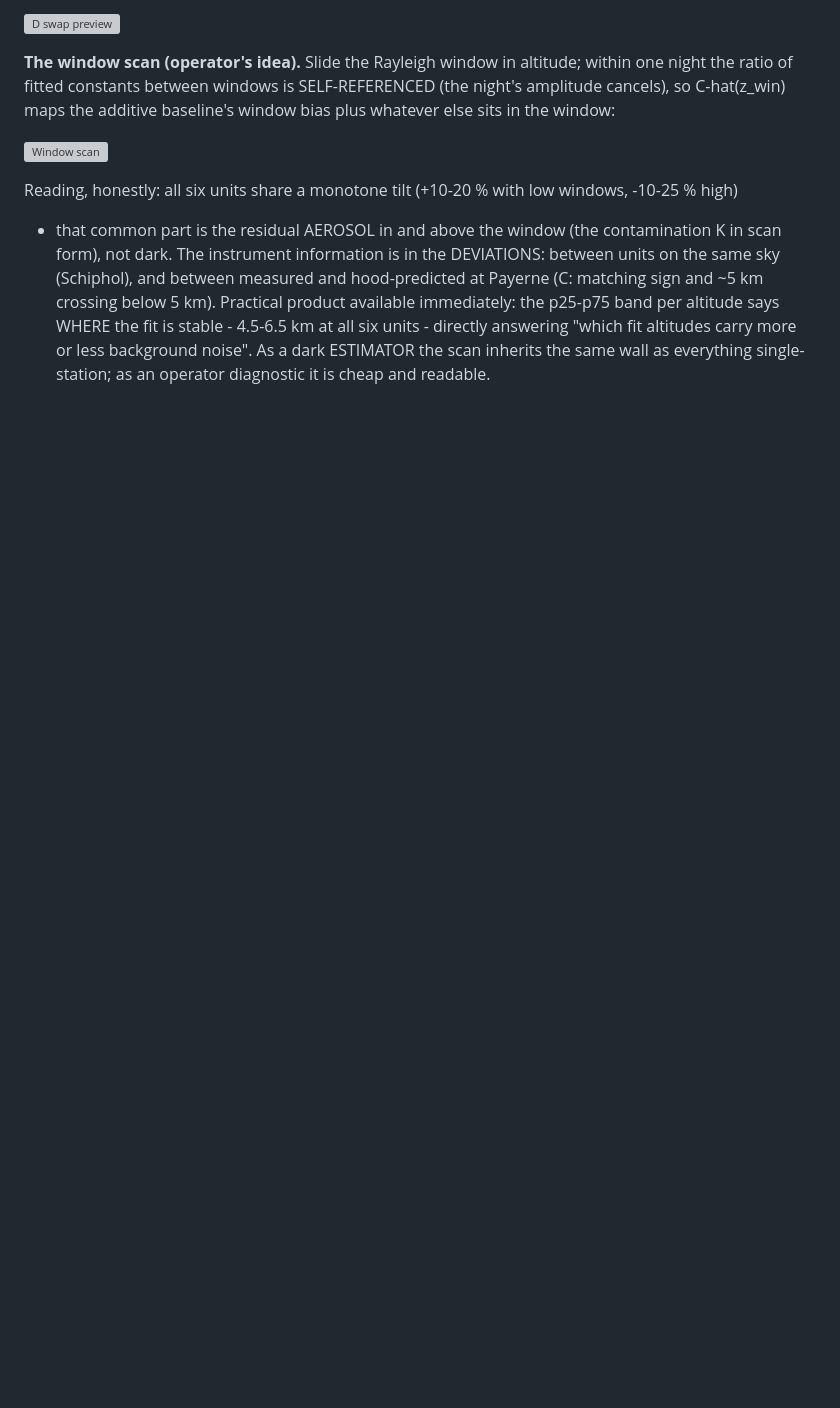
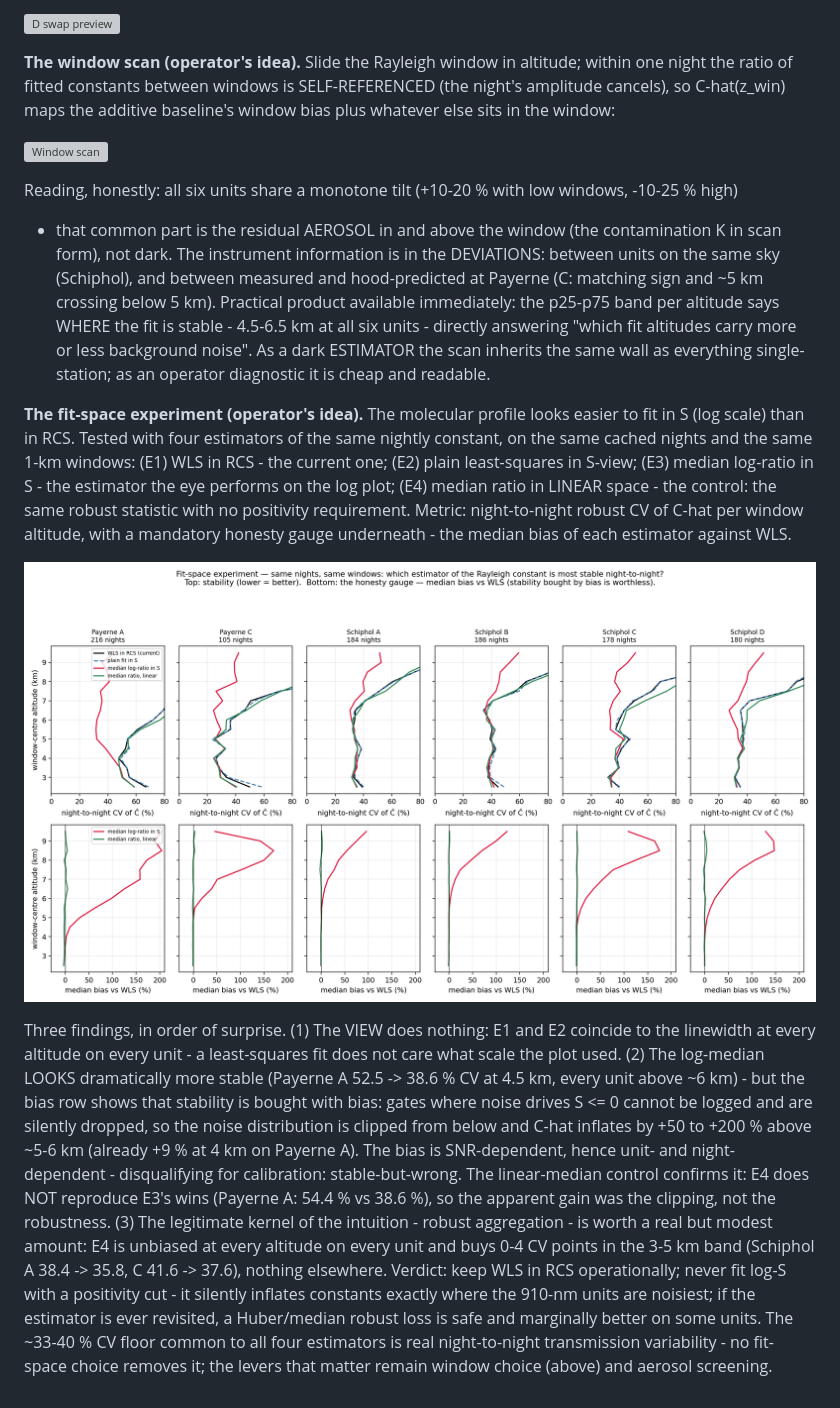
Before and after one commit to MeteoSwiss/ALC_rayleigh_calibration, a Markdown page: doc/reports/16_remote_dark_campaign.md, the part around the change. Drawn GitHub-style; pictures changed too: doc/reports/figs_remote_dark/fig11_fitspace.png (added); blank space fills up the shorter version; grey boxes are pictures that could not be loaded.

```diff
--- a/doc/reports/16_remote_dark_campaign.md
+++ b/doc/reports/16_remote_dark_campaign.md
@@ -254,3 +254,31 @@ crossing below 5 km). Practical product available immediately: the p25-p75 band
 WHERE the fit is stable - 4.5-6.5 km at all six units - directly answering "which fit altitudes
 carry more or less background noise". As a dark ESTIMATOR the scan inherits the same wall as
 everything single-station; as an operator diagnostic it is cheap and readable.
+
+**The fit-space experiment (operator's idea).** The molecular profile looks easier to fit in S
+(log scale) than in RCS. Tested with four estimators of the same nightly constant, on the same
+cached nights and the same 1-km windows: (E1) WLS in RCS - the current one; (E2) plain
+least-squares in S-view; (E3) median log-ratio in S - the estimator the eye performs on the
+log plot; (E4) median ratio in LINEAR space - the control: the same robust statistic with no
+positivity requirement. Metric: night-to-night robust CV of C-hat per window altitude, with a
+mandatory honesty gauge underneath - the median bias of each estimator against WLS.
+
+![Fit-space experiment](figs_remote_dark/fig11_fitspace.png)
+
+Three findings, in order of surprise. (1) The VIEW does nothing: E1 and E2 coincide to the
+linewidth at every altitude on every unit - a least-squares fit does not care what scale the
+plot used. (2) The log-median LOOKS dramatically more stable (Payerne A 52.5 -> 38.6 % CV at
+4.5 km, every unit above ~6 km) - but the bias row shows that stability is bought with bias:
+gates where noise drives S <= 0 cannot be logged and are silently dropped, so the noise
+distribution is clipped from below and C-hat inflates by +50 to +200 % above ~5-6 km (already
++9 % at 4 km on Payerne A). The bias is SNR-dependent, hence unit- and night-dependent -
+disqualifying for calibration: stable-but-wrong. The linear-median control confirms it: E4 does
+NOT reproduce E3's wins (Payerne A: 54.4 % vs 38.6 %), so the apparent gain was the clipping,
+not the robustness. (3) The legitimate kernel of the intuition - robust aggregation - is worth
+a real but modest amount: E4 is unbiased at every altitude on every unit and buys 0-4 CV points
+in the 3-5 km band (Schiphol A 38.4 -> 35.8, C 41.6 -> 37.6), nothing elsewhere. Verdict: keep
+WLS in RCS operationally; never fit log-S with a positivity cut - it silently inflates
+constants exactly where the 910-nm units are noisiest; if the estimator is ever revisited, a
+Huber/median robust loss is safe and marginally better on some units. The ~33-40 % CV floor
+common to all four estimators is real night-to-night transmission variability - no fit-space
+choice removes it; the levers that matter remain window choice (above) and aerosol screening.
```
Also changed, not shown: 1 other file.
